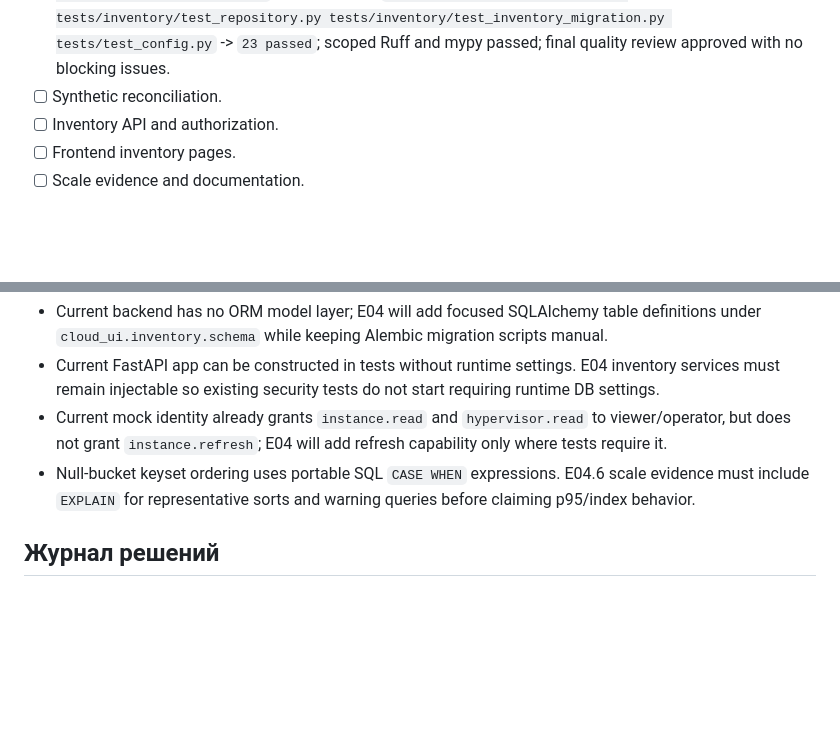
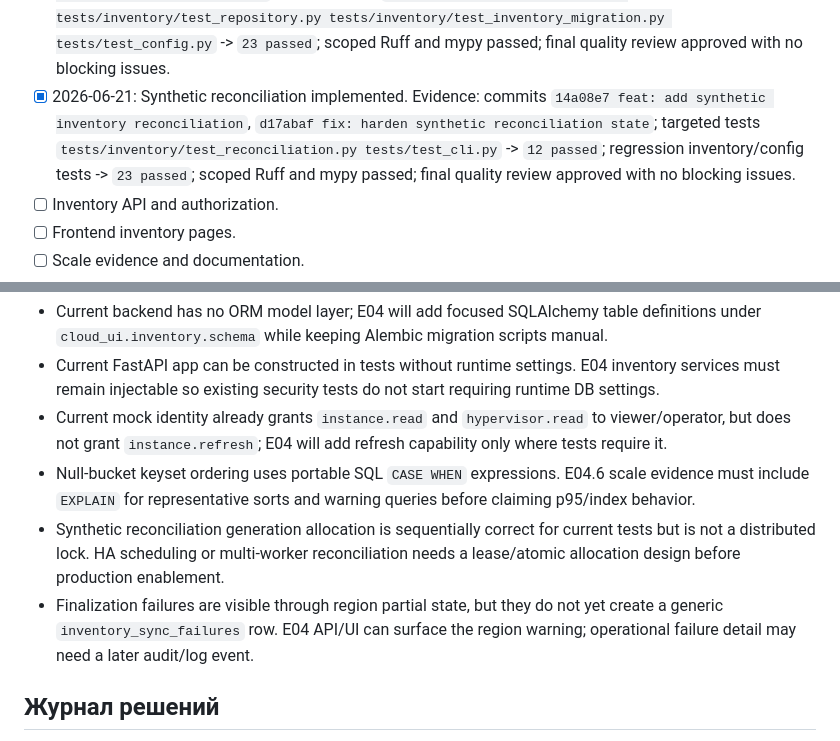
Before and after one commit to lebtmalorny-rgb/dawn, a Markdown page: docs/execplans/E04-inventory-ui.md, 2 parts joined by grey strips. GitHub-like rendering; blank space fills up the shorter version.

Commit message:
docs: update E04 reconciliation progress

```diff
--- a/docs/execplans/E04-inventory-ui.md
+++ b/docs/execplans/E04-inventory-ui.md
@@ -109,7 +109,11 @@ frontend inventory pages.
   `8fd3f3e fix: bound inventory warning freshness`; targeted tests
   `tests/inventory/test_cursor.py tests/inventory/test_repository.py tests/inventory/test_inventory_migration.py tests/test_config.py`
   -> `23 passed`; scoped Ruff and mypy passed; final quality review approved with no blocking issues.
-- [ ] Synthetic reconciliation.
+- [x] 2026-06-21: Synthetic reconciliation implemented. Evidence: commits
+  `14a08e7 feat: add synthetic inventory reconciliation`,
+  `d17abaf fix: harden synthetic reconciliation state`; targeted tests
+  `tests/inventory/test_reconciliation.py tests/test_cli.py` -> `12 passed`; regression inventory/config tests
+  -> `23 passed`; scoped Ruff and mypy passed; final quality review approved with no blocking issues.
 - [ ] Inventory API and authorization.
 - [ ] Frontend inventory pages.
 - [ ] Scale evidence and documentation.
@@ -125,6 +129,12 @@ frontend inventory pages.
   does not grant `instance.refresh`; E04 will add refresh capability only where tests require it.
 - Null-bucket keyset ordering uses portable SQL `CASE WHEN` expressions. E04.6 scale evidence must
   include `EXPLAIN` for representative sorts and warning queries before claiming p95/index behavior.
+- Synthetic reconciliation generation allocation is sequentially correct for current tests but is
+  not a distributed lock. HA scheduling or multi-worker reconciliation needs a lease/atomic
+  allocation design before production enablement.
+- Finalization failures are visible through region partial state, but they do not yet create a
+  generic `inventory_sync_failures` row. E04 API/UI can surface the region warning; operational
+  failure detail may need a later audit/log event.
 
 ## Журнал решений
 
```
